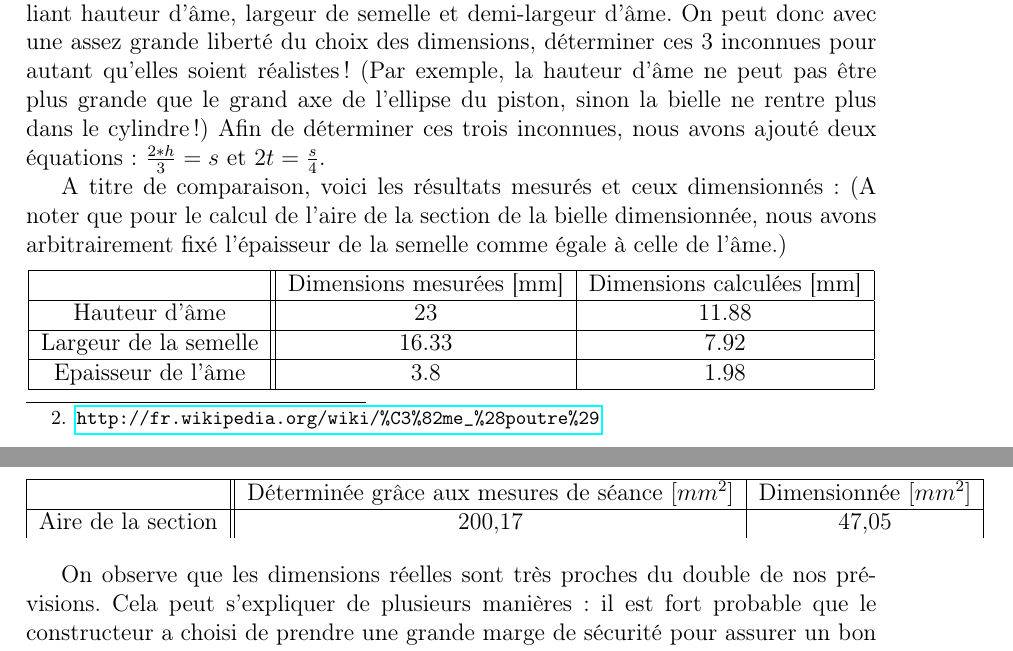
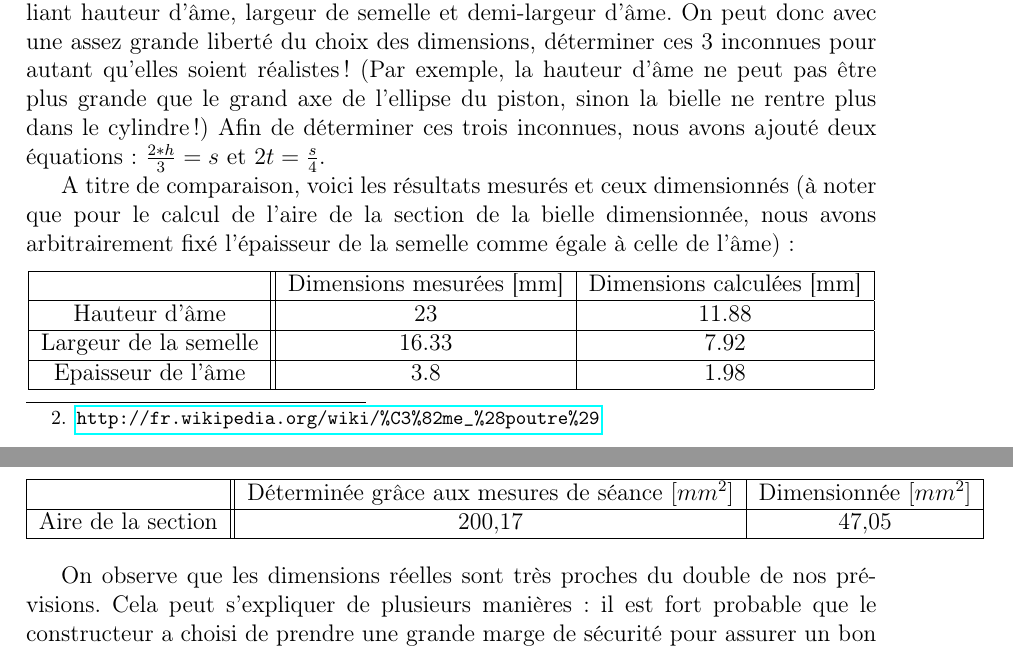
Before and after one commit to Dave-999/projet-DAM, a LaTeX document (Dimmensionnement.tex): two parts of pages 5 and 6 of 7, joined at a grey line, cut so that both start at the same text. Compiled offline with pdfLaTeX.

Commit message:
correction

```diff
--- a/Dimmensionnement.tex
+++ b/Dimmensionnement.tex
@@ -155,8 +155,9 @@ Tête de la bielle &  7.503 & -43.798 \\
 Il s'agit maintenant de déterminer les dimensions de la section profilée I du corps de la bielle. On sait grâce à la question 3, que la force maximale subie par la bielle au cours d'un cycle vaut 56,195 kN. Cette force étant celle à partir de laquelle la bielle est sujette au flambage, il faut prévoir une marge de sécurité. Nous décidons arbitrairement de la fixer à 25\%. Grâce à cela, en utilisant la formule d'Euler nous pouvons isoler le moment quadratique. Puisque nous supposons que la bielle a été obtenue par moulage, nous connaissons E (=170 000 MPa) et $l_k$ (=140,81 mm). Nous trouvons que $I = 8,301*10^{-10} [m^4]$. Enfin, en partant de la formule du moment quadratique d'une poutre profilée I, nous obtenons une équation liant hauteur d'âme, largeur de semelle et demi-largeur d'âme. On peut donc avec une assez grande liberté du choix des dimensions, déterminer ces 3 inconnues pour autant qu'elles soient réalistes ! (Par exemple, la hauteur d'âme ne peut pas être plus grande que le grand axe de l'ellipse du piston, sinon la bielle ne rentre plus dans le cylindre !)
 Afin de déterminer ces trois inconnues, nous avons ajouté deux équations : $\frac{2*h}{3} = s$ et $2t=\frac{s}{4}$.
 
-A titre de comparaison, voici les résultats mesurés et ceux dimensionnés :
-(A noter que pour le calcul de l'aire de la section de la bielle dimensionnée, nous avons arbitrairement fixé l'épaisseur de la semelle comme égale à celle de l'âme.)
+A titre de comparaison, voici les résultats mesurés et ceux dimensionnés
+(à noter que pour le calcul de l'aire de la section de la bielle dimensionnée, nous avons arbitrairement fixé l'épaisseur de la semelle comme égale à celle de l'âme) :
+
 \begin{center}
 \begin{tabular}{|c||c|c|}
 \hline
@@ -170,13 +171,15 @@ Epaisseur de l'âme & 3.8 & 1.98 \\
 \hline
 \end{tabular} \\
 \end{center}
+
 \begin{center}
 \begin{tabular}{|c||c|c|}
 \hline
 \ & Déterminée grâce aux mesures de séance $[mm^2]$ & Dimensionnée $[mm^2]$ \\
 \hline
 Aire de la section & 200,17  &  47,05 \\
-\end{tabular}
+\hline
+\end{tabular} \\
 \end{center}
 
 On observe que les dimensions réelles sont très proches du double de nos prévisions. Cela peut s'expliquer de plusieurs manières: il est fort probable que le constructeur a choisi de prendre une grande marge de sécurité pour assurer un bon fonctionnement dans des conditions réelles, plus difficiles. De plus, la sécurité à une grande importance dans le secteur de l'automobile. On peut aussi estimer que le raisonnement suivi pour aboutir à nos résultats était simplifié et ne prenait pas compte de tous les paramètres, ce qui peut fausser les résultats.
```
Also changed, not shown: Dimmensionnement.pdf, Dimmensionnement.tex (4 more changed lines), 3 other files.
